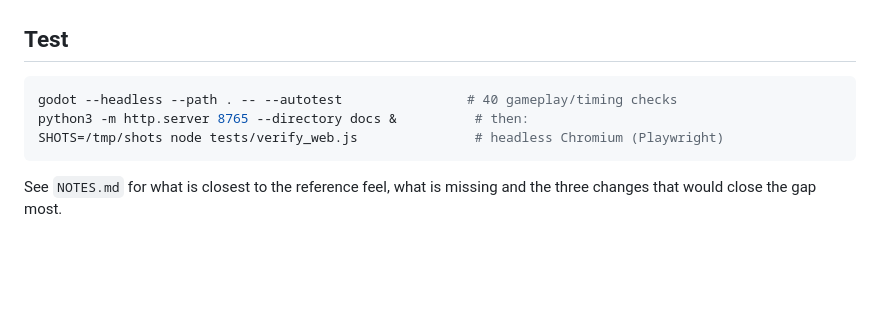
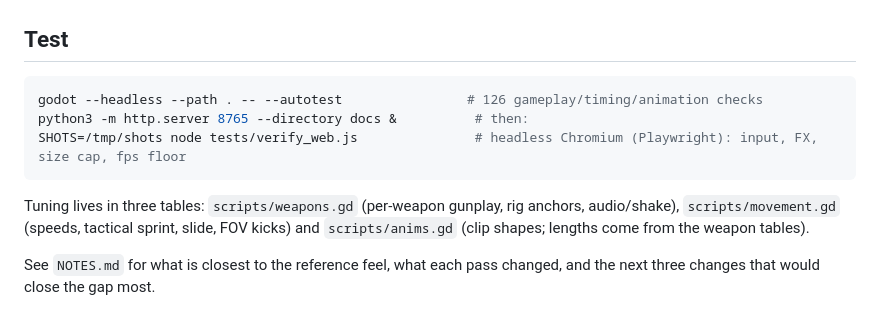
Before and after one commit to timshephard-create/cod-test, a Markdown page: README.md, the part around one of its changes. Rendered like a GitHub page; blank space fills up the shorter version.

````diff
--- a/README.md
+++ b/README.md
@@ -27,10 +29,14 @@ godot --headless --path . --export-release "Web" docs/index.html
 ## Test
 
 ```bash
-godot --headless --path . -- --autotest                # 40 gameplay/timing checks
+godot --headless --path . -- --autotest                # 126 gameplay/timing/animation checks
 python3 -m http.server 8765 --directory docs &          # then:
-SHOTS=/tmp/shots node tests/verify_web.js               # headless Chromium (Playwright)
+SHOTS=/tmp/shots node tests/verify_web.js               # headless Chromium (Playwright): input, FX, size cap, fps floor
 ```
 
-See `NOTES.md` for what is closest to the reference feel, what is missing and the
-three changes that would close the gap most.
+Tuning lives in three tables: `scripts/weapons.gd` (per-weapon gunplay, rig anchors,
+audio/shake), `scripts/movement.gd` (speeds, tactical sprint, slide, FOV kicks) and
+`scripts/anims.gd` (clip shapes; lengths come from the weapon tables).
+
+See `NOTES.md` for what is closest to the reference feel, what each pass changed, and
+the next three changes that would close the gap most.
````
Also changed, not shown: other parts of README.md (+5 -3 lines), NOTES.md (+108 -44 lines), screenshots/ads.png, screenshots/hip.png, screenshots/reload.png (added).
